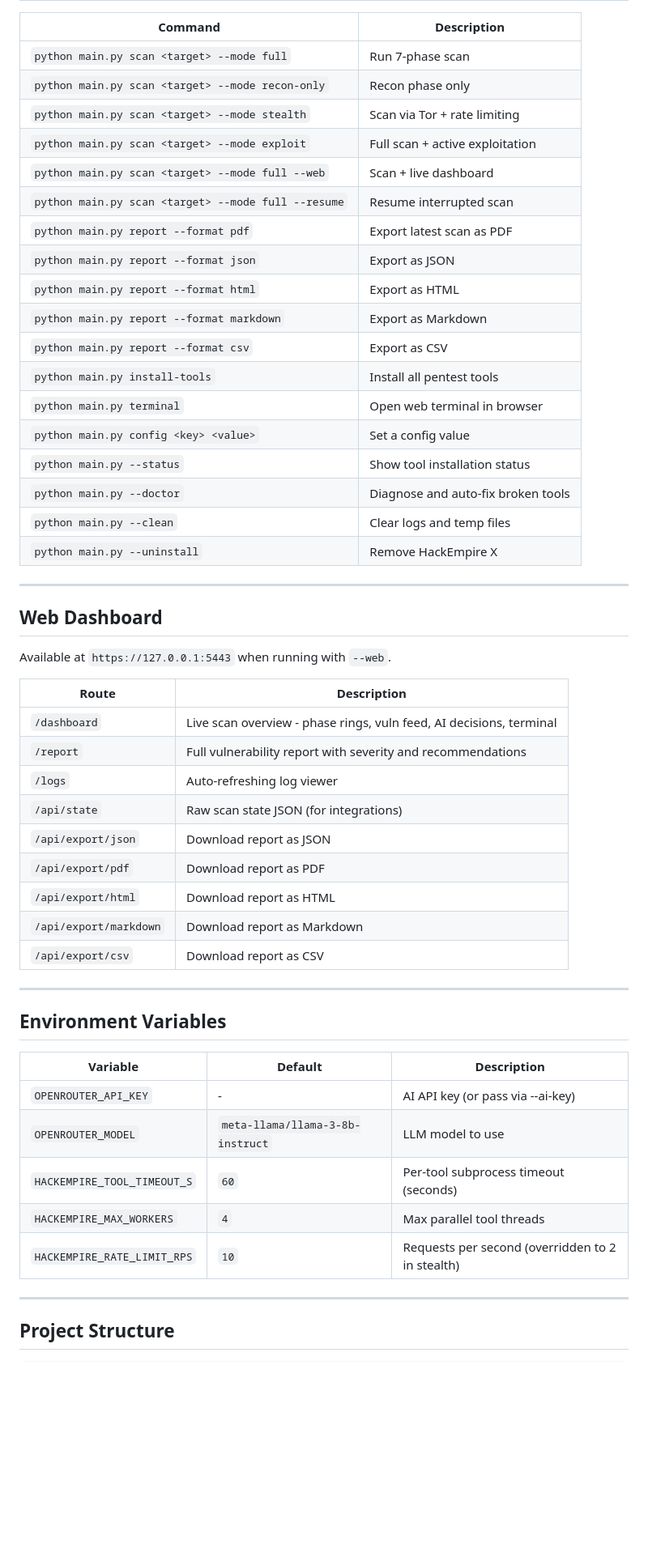
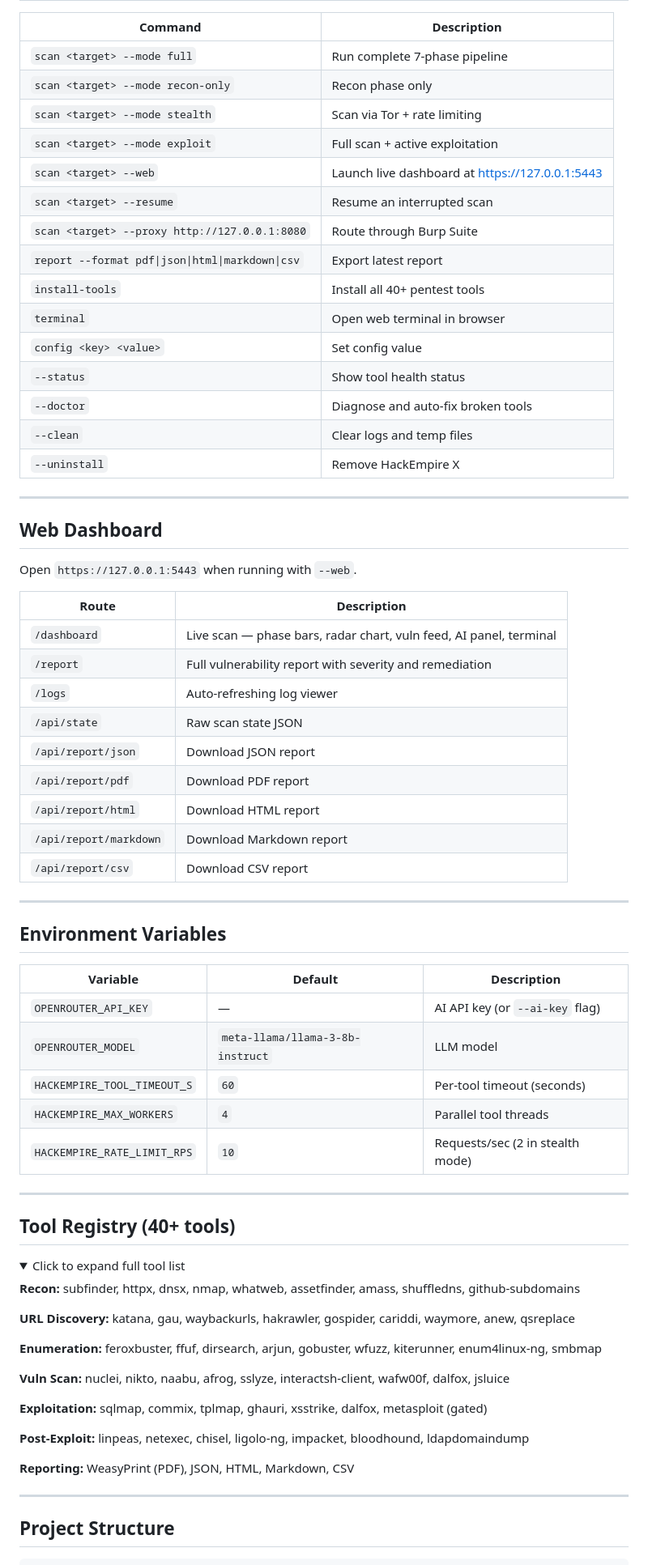
Before and after one commit to thecnical/hackempire-x, a Markdown page: README.md, the part around one of its changes. Shown at 81% size. GitHub-like rendering; folded sections open; blank space fills up the shorter version.

Commit message:
docs: full README rewrite — v2.1 with all new tools, architecture, and install guide

```diff
--- a/README.md
+++ b/README.md
@@ -192,51 +210,70 @@ python main.py scan example.com --mode full --resume
 
 | Command | Description |
-|---|---|
-| `python main.py scan <target> --mode full` | Run 7-phase scan |
-| `python main.py scan <target> --mode recon-only` | Recon phase only |
-| `python main.py scan <target> --mode stealth` | Scan via Tor + rate limiting |
-| `python main.py scan <target> --mode exploit` | Full scan + active exploitation |
-| `python main.py scan <target> --mode full --web` | Scan + live dashboard |
-| `python main.py scan <target> --mode full --resume` | Resume interrupted scan |
-| `python main.py report --format pdf` | Export latest scan as PDF |
-| `python main.py report --format json` | Export as JSON |
-| `python main.py report --format html` | Export as HTML |
-| `python main.py report --format markdown` | Export as Markdown |
-| `python main.py report --format csv` | Export as CSV |
-| `python main.py install-tools` | Install all pentest tools |
-| `python main.py terminal` | Open web terminal in browser |
-| `python main.py config <key> <value>` | Set a config value |
-| `python main.py --status` | Show tool installation status |
-| `python main.py --doctor` | Diagnose and auto-fix broken tools |
-| `python main.py --clean` | Clear logs and temp files |
-| `python main.py --uninstall` | Remove HackEmpire X |
+|---------|-------------|
+| `scan <target> --mode full` | Run complete 7-phase pipeline |
+| `scan <target> --mode recon-only` | Recon phase only |
+| `scan <target> --mode stealth` | Scan via Tor + rate limiting |
+| `scan <target> --mode exploit` | Full scan + active exploitation |
+| `scan <target> --web` | Launch live dashboard at https://127.0.0.1:5443 |
+| `scan <target> --resume` | Resume an interrupted scan |
+| `scan <target> --proxy http://127.0.0.1:8080` | Route through Burp Suite |
+| `report --format pdf\|json\|html\|markdown\|csv` | Export latest report |
+| `install-tools` | Install all 40+ pentest tools |
+| `terminal` | Open web terminal in browser |
+| `config <key> <value>` | Set config value |
+| `--status` | Show tool health status |
+| `--doctor` | Diagnose and auto-fix broken tools |
+| `--clean` | Clear logs and temp files |
+| `--uninstall` | Remove HackEmpire X |
 
 ---
 
 ## Web Dashboard
 
-Available at `https://127.0.0.1:5443` when running with `--web`.
+Open `https://127.0.0.1:5443` when running with `--web`.
 
 | Route | Description |
-|---|---|
-| `/dashboard` | Live scan overview - phase rings, vuln feed, AI decisions, terminal |
-| `/report` | Full vulnerability report with severity and recommendations |
+|-------|-------------|
+| `/dashboard` | Live scan — phase bars, radar chart, vuln feed, AI panel, terminal |
+| `/report` | Full vulnerability report with severity and remediation |
 | `/logs` | Auto-refreshing log viewer |
-| `/api/state` | Raw scan state JSON (for integrations) |
-| `/api/export/json` | Download report as JSON |
-| `/api/export/pdf` | Download report as PDF |
-| `/api/export/html` | Download report as HTML |
-| `/api/export/markdown` | Download report as Markdown |
-| `/api/export/csv` | Download report as CSV |
+| `/api/state` | Raw scan state JSON |
+| `/api/report/json` | Download JSON report |
+| `/api/report/pdf` | Download PDF report |
+| `/api/report/html` | Download HTML report |
+| `/api/report/markdown` | Download Markdown report |
+| `/api/report/csv` | Download CSV report |
 
 ---
 
 ## Environment Variables
 
 | Variable | Default | Description |
-|---|---|---|
-| `OPENROUTER_API_KEY` | - | AI API key (or pass via --ai-key) |
-| `OPENROUTER_MODEL` | `meta-llama/llama-3-8b-instruct` | LLM model to use |
-| `HACKEMPIRE_TOOL_TIMEOUT_S` | `60` | Per-tool subprocess timeout (seconds) |
-| `HACKEMPIRE_MAX_WORKERS` | `4` | Max parallel tool threads |
-| `HACKEMPIRE_RATE_LIMIT_RPS` | `10` | Requests per second (overridden to 2 in stealth) |
+|----------|---------|-------------|
+| `OPENROUTER_API_KEY` | — | AI API key (or `--ai-key` flag) |
+| `OPENROUTER_MODEL` | `meta-llama/llama-3-8b-instruct` | LLM model |
+| `HACKEMPIRE_TOOL_TIMEOUT_S` | `60` | Per-tool timeout (seconds) |
+| `HACKEMPIRE_MAX_WORKERS` | `4` | Parallel tool threads |
+| `HACKEMPIRE_RATE_LIMIT_RPS` | `10` | Requests/sec (2 in stealth mode) |
+
+---
+
+## Tool Registry (40+ tools)
+
+<details>
+<summary>Click to expand full tool list</summary>
+
+**Recon:** subfinder, httpx, dnsx, nmap, whatweb, assetfinder, amass, shuffledns, github-subdomains
+
+**URL Discovery:** katana, gau, waybackurls, hakrawler, gospider, cariddi, waymore, anew, qsreplace
+
+**Enumeration:** feroxbuster, ffuf, dirsearch, arjun, gobuster, wfuzz, kiterunner, enum4linux-ng, smbmap
+
+**Vuln Scan:** nuclei, nikto, naabu, afrog, sslyze, interactsh-client, wafw00f, dalfox, jsluice
+
+**Exploitation:** sqlmap, commix, tplmap, ghauri, xsstrike, dalfox, metasploit (gated)
+
+**Post-Exploit:** linpeas, netexec, chisel, ligolo-ng, impacket, bloodhound, ldapdomaindump
+
+**Reporting:** WeasyPrint (PDF), JSON, HTML, Markdown, CSV
+
```
Also changed, not shown: other parts of README.md (+189 -191 lines).
